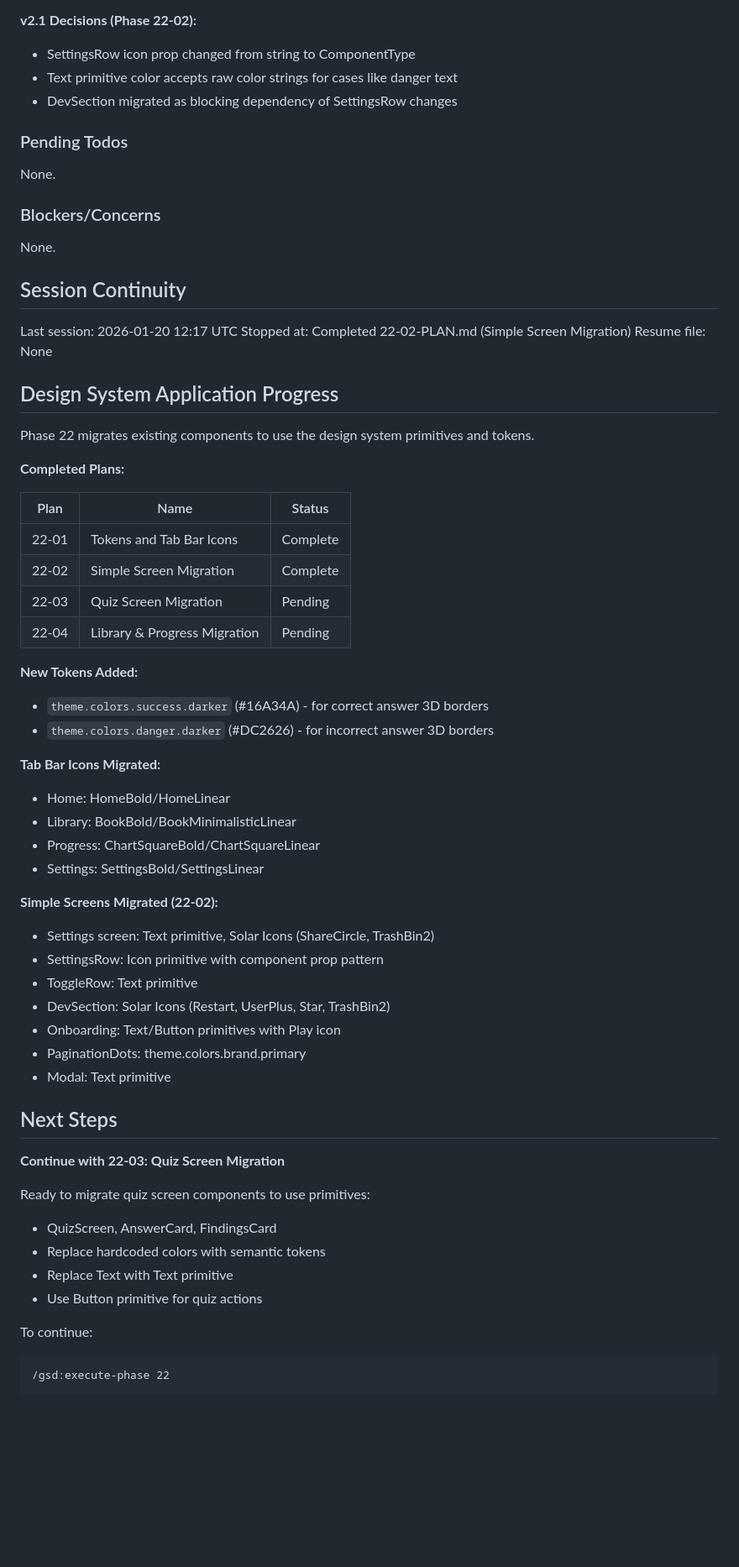
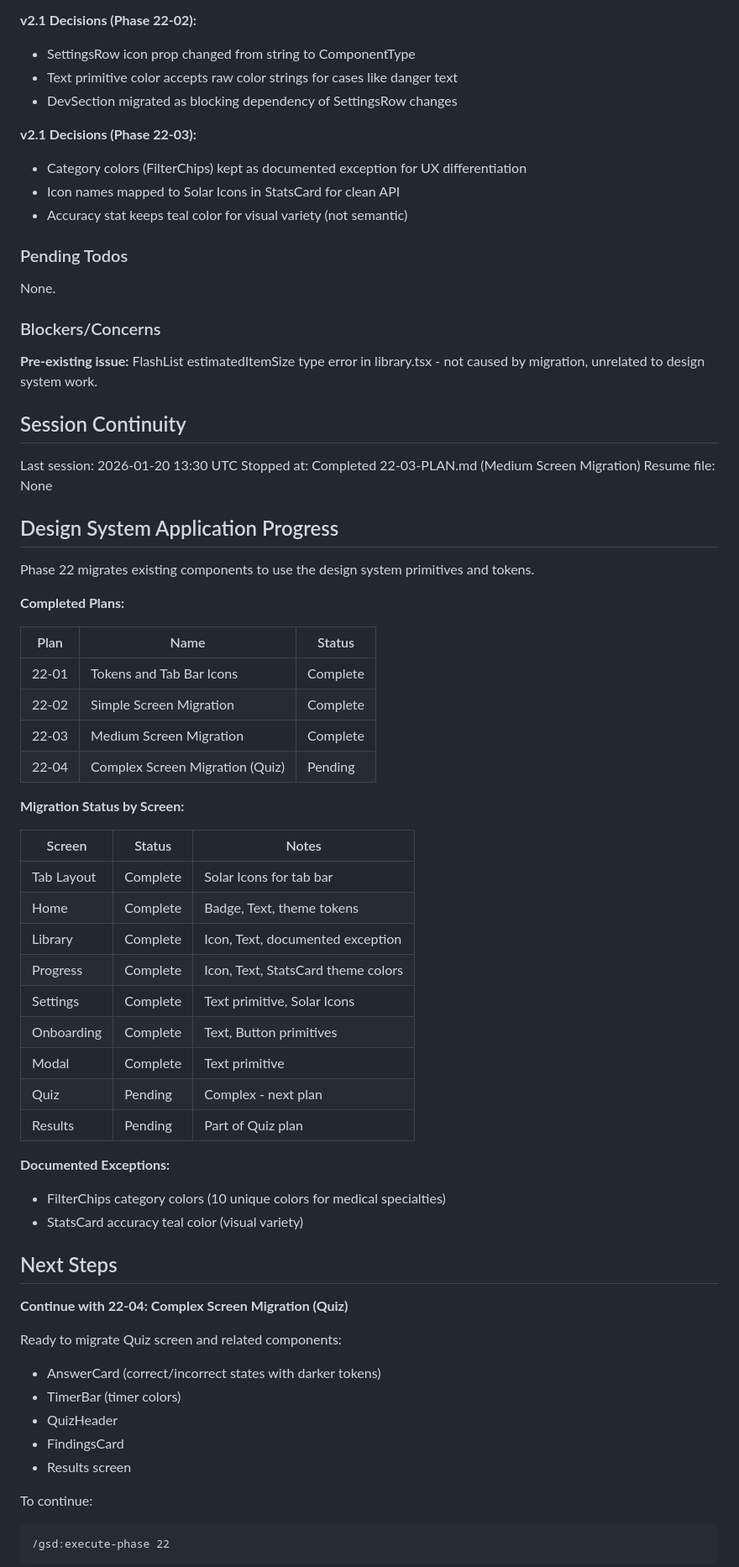
Before and after one commit to granqvistsanna-web/medtriad-app, a Markdown page: .planning/STATE.md, the part around one of its changes. Shown at 84% size. Rendered like a GitHub page; blank space fills up the shorter version.

Commit message:
docs(22-03): complete Medium Screen Migration plan
Tasks completed: 3/3
- Task 1: Home screen migration (verified, done in 22-02)
- Task 2: Library screen migration
- Task 3: Progress screen migration

SUMMARY: .planning/phases/22-design-system-application/22-03-SUMMARY.md

Co-Authored-By: Claude Opus 4.5 <noreply@anthropic.com>

````diff
--- a/.planning/STATE.md
+++ b/.planning/STATE.md
@@ -85,18 +85,23 @@ Summary of key v2.0 decisions:
 - Text primitive color accepts raw color strings for cases like danger text
 - DevSection migrated as blocking dependency of SettingsRow changes
 
+**v2.1 Decisions (Phase 22-03):**
+- Category colors (FilterChips) kept as documented exception for UX differentiation
+- Icon names mapped to Solar Icons in StatsCard for clean API
+- Accuracy stat keeps teal color for visual variety (not semantic)
+
 ### Pending Todos
 
 None.
 
 ### Blockers/Concerns
 
-None.
+**Pre-existing issue:** FlashList estimatedItemSize type error in library.tsx - not caused by migration, unrelated to design system work.
 
 ## Session Continuity
 
-Last session: 2026-01-20 12:17 UTC
-Stopped at: Completed 22-02-PLAN.md (Simple Screen Migration)
+Last session: 2026-01-20 13:30 UTC
+Stopped at: Completed 22-03-PLAN.md (Medium Screen Migration)
 Resume file: None
 
 ## Design System Application Progress
@@ -109,37 +114,37 @@ Phase 22 migrates existing components to use the design system primitives and to
 |------|------|--------|
 | 22-01 | Tokens and Tab Bar Icons | Complete |
 | 22-02 | Simple Screen Migration | Complete |
-| 22-03 | Quiz Screen Migration | Pending |
-| 22-04 | Library & Progress Migration | Pending |
+| 22-03 | Medium Screen Migration | Complete |
+| 22-04 | Complex Screen Migration (Quiz) | Pending |
 
-**New Tokens Added:**
-- `theme.colors.success.darker` (#16A34A) - for correct answer 3D borders
-- `theme.colors.danger.darker` (#DC2626) - for incorrect answer 3D borders
+**Migration Status by Screen:**
 
-**Tab Bar Icons Migrated:**
-- Home: HomeBold/HomeLinear
-- Library: BookBold/BookMinimalisticLinear
-- Progress: ChartSquareBold/ChartSquareLinear
-- Settings: SettingsBold/SettingsLinear
+| Screen | Status | Notes |
+|--------|--------|-------|
+| Tab Layout | Complete | Solar Icons for tab bar |
+| Home | Complete | Badge, Text, theme tokens |
+| Library | Complete | Icon, Text, documented exception |
+| Progress | Complete | Icon, Text, StatsCard theme colors |
+| Settings | Complete | Text primitive, Solar Icons |
+| Onboarding | Complete | Text, Button primitives |
+| Modal | Complete | Text primitive |
+| Quiz | Pending | Complex - next plan |
+| Results | Pending | Part of Quiz plan |
 
-**Simple Screens Migrated (22-02):**
-- Settings screen: Text primitive, Solar Icons (ShareCircle, TrashBin2)
-- SettingsRow: Icon primitive with component prop pattern
-- ToggleRow: Text primitive
-- DevSection: Solar Icons (Restart, UserPlus, Star, TrashBin2)
-- Onboarding: Text/Button primitives with Play icon
-- PaginationDots: theme.colors.brand.primary
-- Modal: Text primitive
+**Documented Exceptions:**
+- FilterChips category colors (10 unique colors for medical specialties)
+- StatsCard accuracy teal color (visual variety)
 
 ## Next Steps
 
-**Continue with 22-03: Quiz Screen Migration**
+**Continue with 22-04: Complex Screen Migration (Quiz)**
 
-Ready to migrate quiz screen components to use primitives:
-- QuizScreen, AnswerCard, FindingsCard
-- Replace hardcoded colors with semantic tokens
-- Replace Text with Text primitive
-- Use Button primitive for quiz actions
+Ready to migrate Quiz screen and related components:
+- AnswerCard (correct/incorrect states with darker tokens)
+- TimerBar (timer colors)
+- QuizHeader
+- FindingsCard
+- Results screen
 
 To continue:
 ```
````
Also changed, not shown: other parts of .planning/STATE.md (+8 -8 lines), 1 other file.
